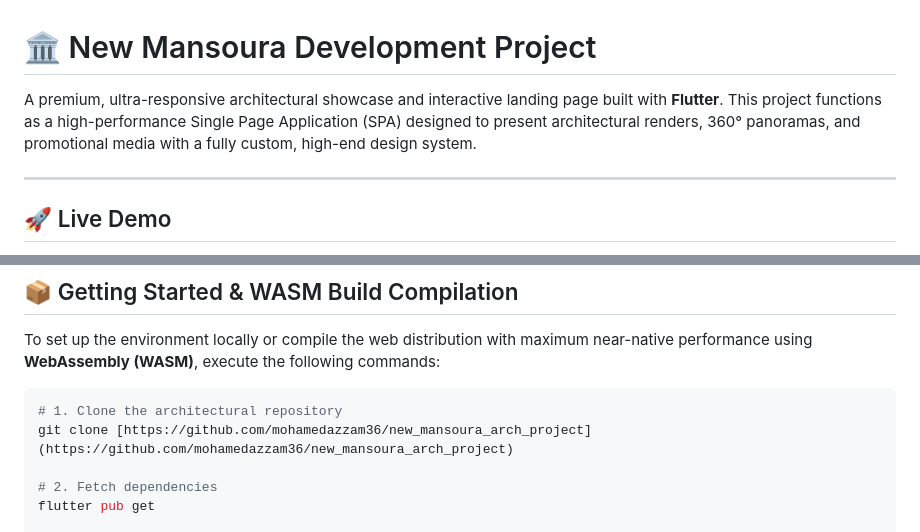
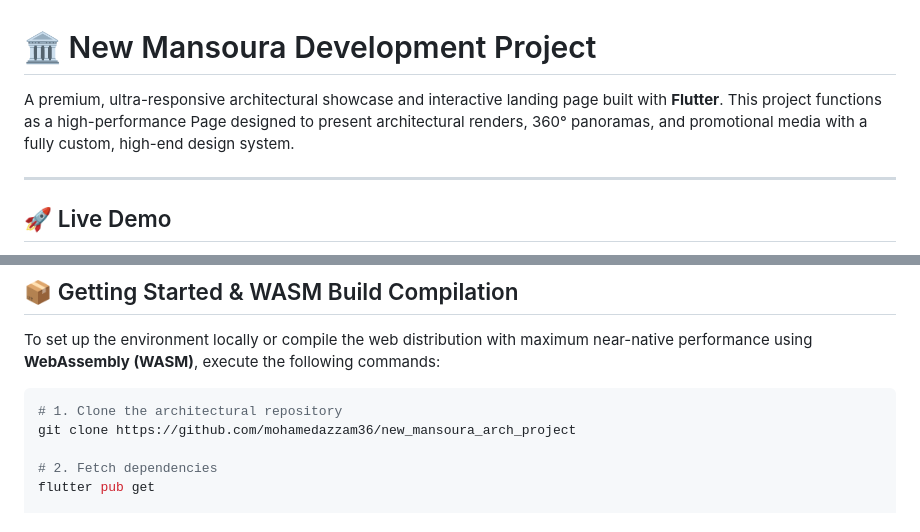
Before and after one commit to mohamedazzam36/new_mansoura_arch_project, a Markdown page: README.md, 2 parts joined by grey strips. Drawn GitHub-style.

````diff
--- a/README.md
+++ b/README.md
@@ -1,6 +1,6 @@
 # 🏛️ New Mansoura Development Project
 
-A premium, ultra-responsive architectural showcase and interactive landing page built with **Flutter**. This project functions as a high-performance Single Page Application (SPA) designed to present architectural renders, 360° panoramas, and promotional media with a fully custom, high-end design system.
+A premium, ultra-responsive architectural showcase and interactive landing page built with **Flutter**. This project functions as a high-performance Page designed to present architectural renders, 360° panoramas, and promotional media with a fully custom, high-end design system.
 
 ---
 
@@ -52,7 +52,7 @@ To set up the environment locally or compile the web distribution with maximum n
 
 ```bash
 # 1. Clone the architectural repository
-git clone [https://github.com/mohamedazzam36/new_mansoura_arch_project](https://github.com/mohamedazzam36/new_mansoura_arch_project)
+git clone https://github.com/mohamedazzam36/new_mansoura_arch_project
 
 # 2. Fetch dependencies
 flutter pub get
````
